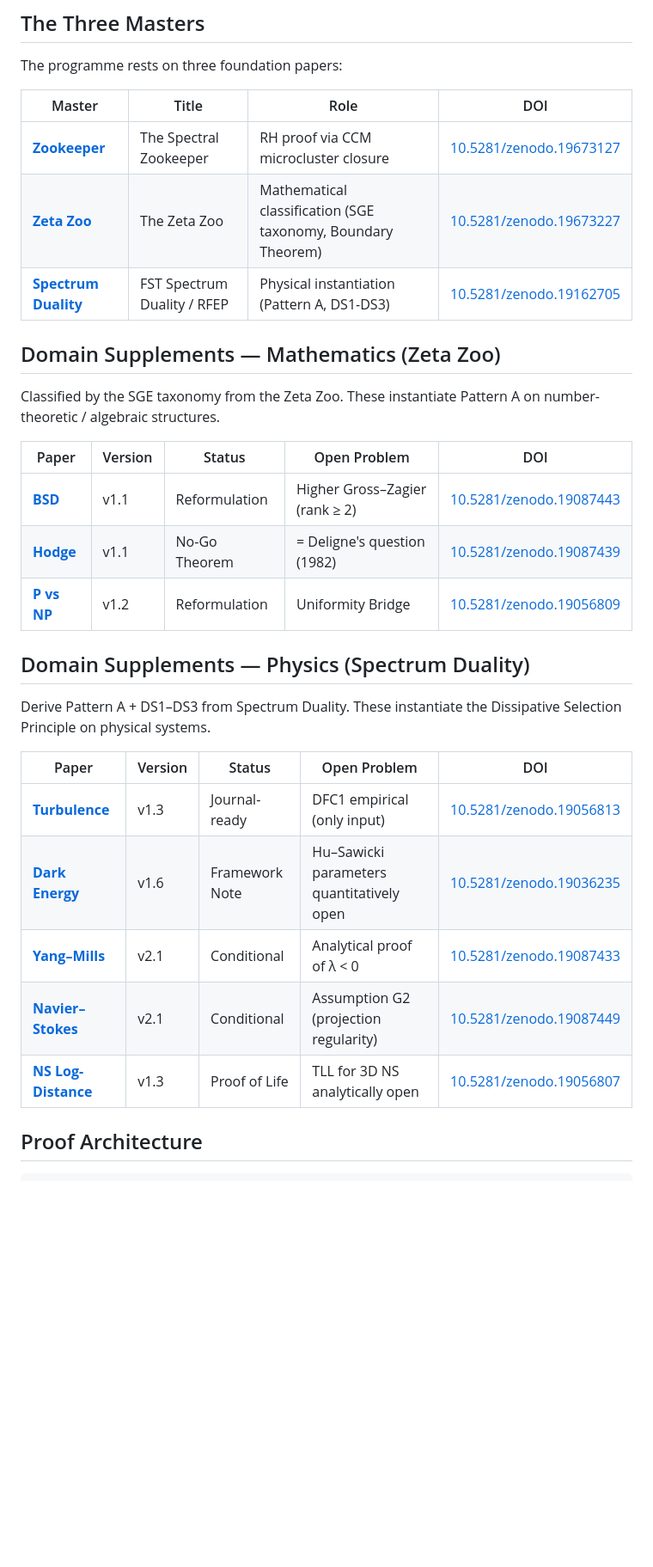
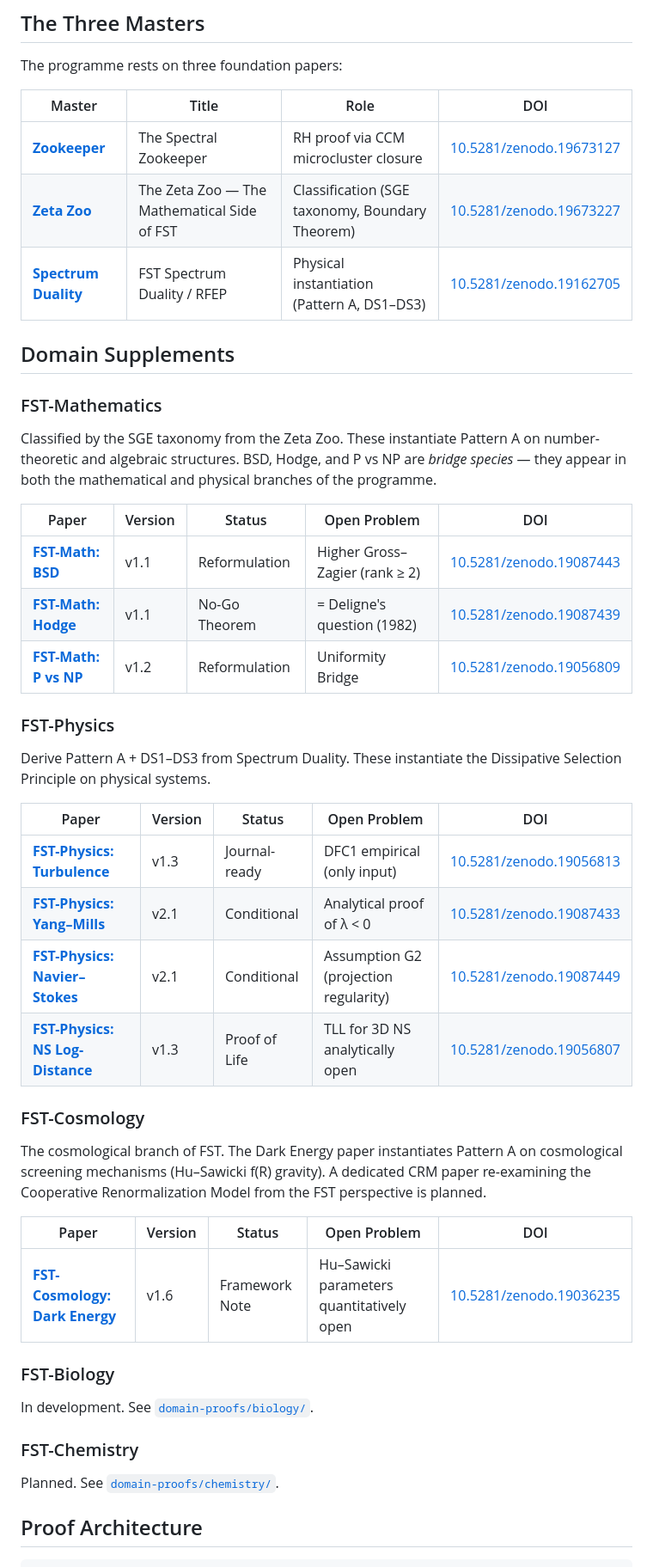
Before and after one commit to research-line/functional-stability-theory, a Markdown page: README.md, the part around one of its changes. Shown at 86% size. GitHub-like rendering; blank space fills up the shorter version.

```diff
--- a/README.md
+++ b/README.md
@@ -9,30 +9,47 @@ The programme rests on three foundation papers:
 | Master | Title | Role | DOI |
 |--------|-------|------|-----|
 | [**Zookeeper**](masters/zookeeper/) | The Spectral Zookeeper | RH proof via CCM microcluster closure | [10.5281/zenodo.19673127](https://doi.org/10.5281/zenodo.19673127) |
-| [**Zeta Zoo**](masters/zeta-zoo/) | The Zeta Zoo | Mathematical classification (SGE taxonomy, Boundary Theorem) | [10.5281/zenodo.19673227](https://doi.org/10.5281/zenodo.19673227) |
-| [**Spectrum Duality**](masters/spectrum-duality/) | FST Spectrum Duality / RFEP | Physical instantiation (Pattern A, DS1-DS3) | [10.5281/zenodo.19162705](https://doi.org/10.5281/zenodo.19162705) |
+| [**Zeta Zoo**](masters/zeta-zoo/) | The Zeta Zoo — The Mathematical Side of FST | Classification (SGE taxonomy, Boundary Theorem) | [10.5281/zenodo.19673227](https://doi.org/10.5281/zenodo.19673227) |
+| [**Spectrum Duality**](masters/spectrum-duality/) | FST Spectrum Duality / RFEP | Physical instantiation (Pattern A, DS1–DS3) | [10.5281/zenodo.19162705](https://doi.org/10.5281/zenodo.19162705) |
 
-## Domain Supplements — Mathematics (Zeta Zoo)
+## Domain Supplements
 
-Classified by the SGE taxonomy from the Zeta Zoo. These instantiate Pattern A on number-theoretic / algebraic structures.
+### FST-Mathematics
+
+Classified by the SGE taxonomy from the Zeta Zoo. These instantiate Pattern A on number-theoretic and algebraic structures. BSD, Hodge, and P vs NP are *bridge species* — they appear in both the mathematical and physical branches of the programme.
 
 | Paper | Version | Status | Open Problem | DOI |
 |-------|---------|--------|--------------|-----|
-| [**BSD**](https://doi.org/10.5281/zenodo.19087443) | v1.1 | Reformulation | Higher Gross–Zagier (rank ≥ 2) | [10.5281/zenodo.19087443](https://doi.org/10.5281/zenodo.19087443) |
-| [**Hodge**](https://doi.org/10.5281/zenodo.19087439) | v1.1 | No-Go Theorem | = Deligne's question (1982) | [10.5281/zenodo.19087439](https://doi.org/10.5281/zenodo.19087439) |
-| [**P vs NP**](https://doi.org/10.5281/zenodo.19056809) | v1.2 | Reformulation | Uniformity Bridge | [10.5281/zenodo.19056809](https://doi.org/10.5281/zenodo.19056809) |
+| [**FST-Math: BSD**](https://doi.org/10.5281/zenodo.19087443) | v1.1 | Reformulation | Higher Gross–Zagier (rank ≥ 2) | [10.5281/zenodo.19087443](https://doi.org/10.5281/zenodo.19087443) |
+| [**FST-Math: Hodge**](https://doi.org/10.5281/zenodo.19087439) | v1.1 | No-Go Theorem | = Deligne's question (1982) | [10.5281/zenodo.19087439](https://doi.org/10.5281/zenodo.19087439) |
+| [**FST-Math: P vs NP**](https://doi.org/10.5281/zenodo.19056809) | v1.2 | Reformulation | Uniformity Bridge | [10.5281/zenodo.19056809](https://doi.org/10.5281/zenodo.19056809) |
 
-## Domain Supplements — Physics (Spectrum Duality)
+### FST-Physics
 
 Derive Pattern A + DS1–DS3 from Spectrum Duality. These instantiate the Dissipative Selection Principle on physical systems.
 
 | Paper | Version | Status | Open Problem | DOI |
 |-------|---------|--------|--------------|-----|
-| [**Turbulence**](https://doi.org/10.5281/zenodo.19056813) | v1.3 | Journal-ready | DFC1 empirical (only input) | [10.5281/zenodo.19056813](https://doi.org/10.5281/zenodo.19056813) |
-| [**Dark Energy**](https://doi.org/10.5281/zenodo.19036235) | v1.6 | Framework Note | Hu–Sawicki parameters quantitatively open | [10.5281/zenodo.19036235](https://doi.org/10.5281/zenodo.19036235) |
-| [**Yang–Mills**](https://doi.org/10.5281/zenodo.19087433) | v2.1 | Conditional | Analytical proof of λ < 0 | [10.5281/zenodo.19087433](https://doi.org/10.5281/zenodo.19087433) |
-| [**Navier–Stokes**](https://doi.org/10.5281/zenodo.19087449) | v2.1 | Conditional | Assumption G2 (projection regularity) | [10.5281/zenodo.19087449](https://doi.org/10.5281/zenodo.19087449) |
-| [**NS Log-Distance**](https://doi.org/10.5281/zenodo.19056807) | v1.3 | Proof of Life | TLL for 3D NS analytically open | [10.5281/zenodo.19056807](https://doi.org/10.5281/zenodo.19056807) |
+| [**FST-Physics: Turbulence**](https://doi.org/10.5281/zenodo.19056813) | v1.3 | Journal-ready | DFC1 empirical (only input) | [10.5281/zenodo.19056813](https://doi.org/10.5281/zenodo.19056813) |
+| [**FST-Physics: Yang–Mills**](https://doi.org/10.5281/zenodo.19087433) | v2.1 | Conditional | Analytical proof of λ < 0 | [10.5281/zenodo.19087433](https://doi.org/10.5281/zenodo.19087433) |
+| [**FST-Physics: Navier–Stokes**](https://doi.org/10.5281/zenodo.19087449) | v2.1 | Conditional | Assumption G2 (projection regularity) | [10.5281/zenodo.19087449](https://doi.org/10.5281/zenodo.19087449) |
+| [**FST-Physics: NS Log-Distance**](https://doi.org/10.5281/zenodo.19056807) | v1.3 | Proof of Life | TLL for 3D NS analytically open | [10.5281/zenodo.19056807](https://doi.org/10.5281/zenodo.19056807) |
+
+### FST-Cosmology
+
+The cosmological branch of FST. The Dark Energy paper instantiates Pattern A on cosmological screening mechanisms (Hu–Sawicki f(R) gravity). A dedicated CRM paper re-examining the Cooperative Renormalization Model from the FST perspective is planned.
+
+| Paper | Version | Status | Open Problem | DOI |
+|-------|---------|--------|--------------|-----|
+| [**FST-Cosmology: Dark Energy**](https://doi.org/10.5281/zenodo.19036235) | v1.6 | Framework Note | Hu–Sawicki parameters quantitatively open | [10.5281/zenodo.19036235](https://doi.org/10.5281/zenodo.19036235) |
+
+### FST-Biology
+
+In development. See [`domain-proofs/biology/`](domain-proofs/biology/).
+
+### FST-Chemistry
+
+Planned. See [`domain-proofs/chemistry/`](domain-proofs/chemistry/).
 
 ## Proof Architecture
 
```
Also changed, not shown: other parts of README.md (+66 -73 lines), domain-proofs/biology/README.md (added, +5 -0 lines), domain-proofs/chemistry/README.md (added, +5 -0 lines).
